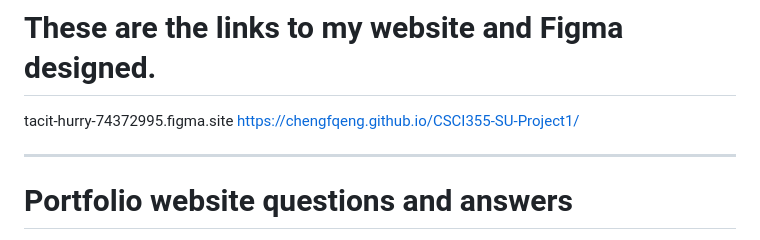
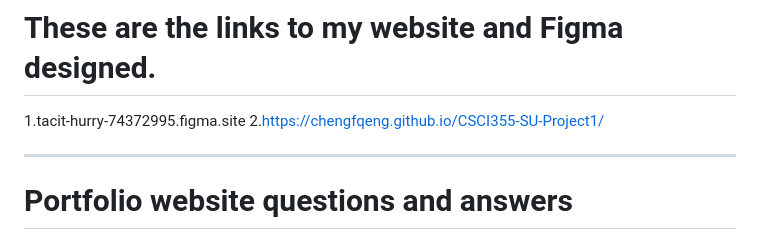
Before and after one commit to chengfqEng/CSCI355-SU-Project1, a Markdown page: README.md, the part around the change. GitHub-like rendering.

```diff
--- a/README.md
+++ b/README.md
@@ -3,8 +3,8 @@ This Repository contains Project1
 
 # These are the links to my website and Figma designed.
 
-tacit-hurry-74372995.figma.site
-https://chengfqeng.github.io/CSCI355-SU-Project1/
+1.tacit-hurry-74372995.figma.site
+2.https://chengfqeng.github.io/CSCI355-SU-Project1/
 
 -----------------------------------------------------------------------------------------------------------------------------------------------
 # Portfolio website questions and answers
```
